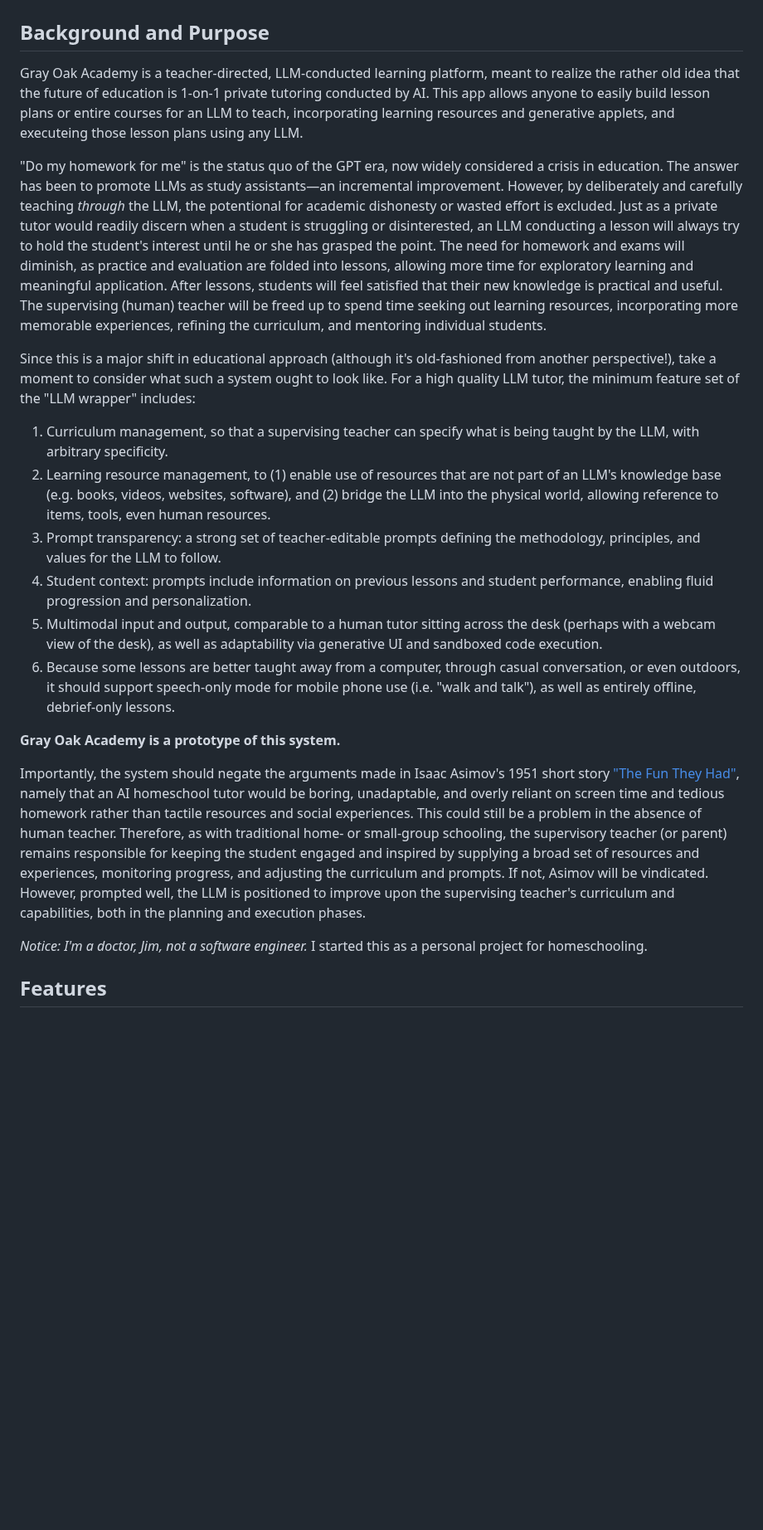
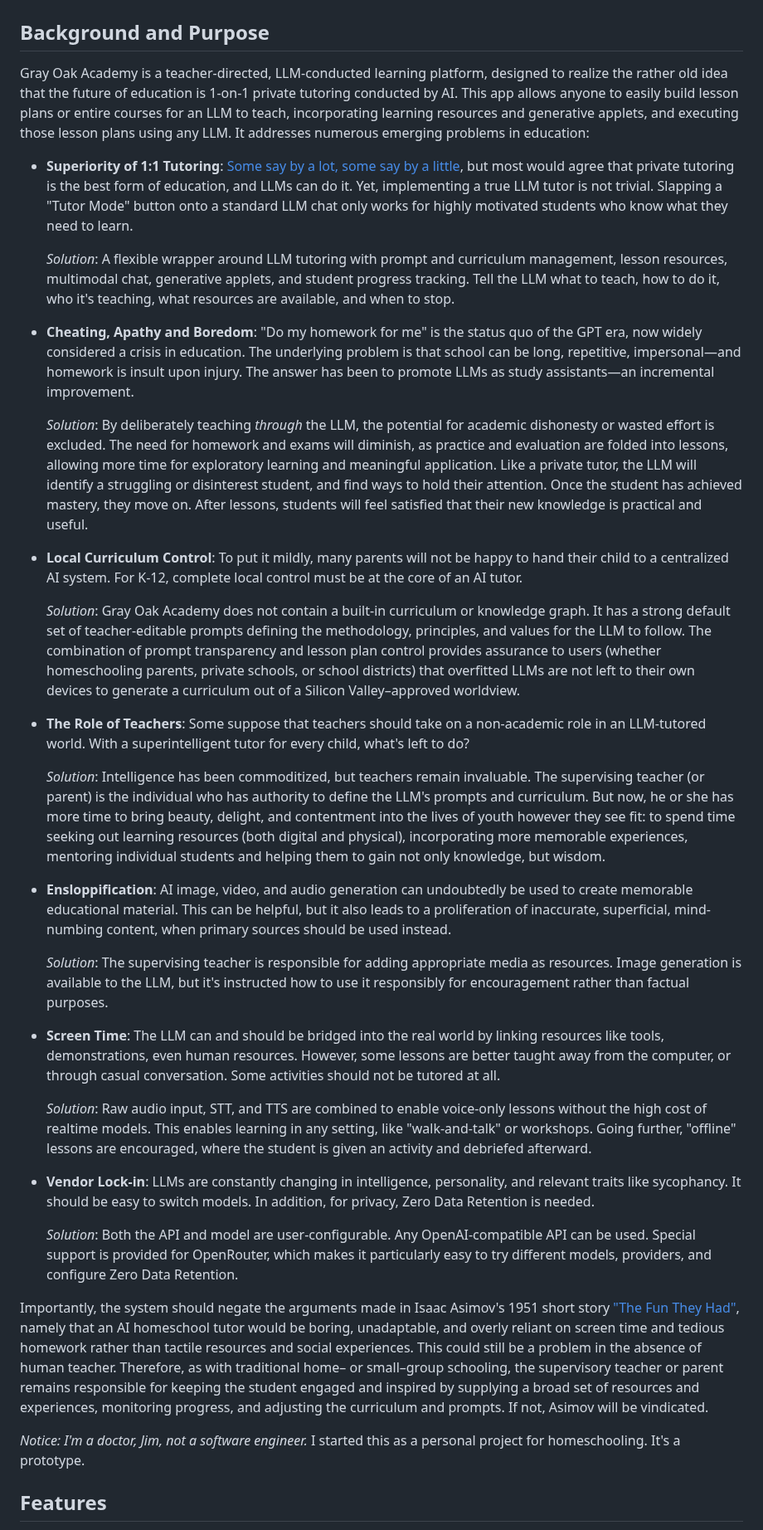
Before and after one commit to enzo2/gray-oak-academy, a Markdown page: README.md, the part around one of its changes. Shown at 83% size. Drawn GitHub-style; blank space fills up the shorter version.

Commit message:
readme purpose rewrite

```diff
--- a/README.md
+++ b/README.md
@@ -1,23 +1,40 @@
 # Gray Oak Academy
 
 ## Background and Purpose
-Gray Oak Academy is a teacher-directed, LLM-conducted learning platform, meant to realize the rather old idea that the future of education is 1-on-1 private tutoring conducted by AI. This app allows anyone to easily build lesson plans or entire courses for an LLM to teach, incorporating learning resources and generative applets, and executeing those lesson plans using any LLM.
+Gray Oak Academy is a teacher-directed, LLM-conducted learning platform, designed to realize the rather old idea that the future of education is 1-on-1 private tutoring conducted by AI. This app allows anyone to easily build lesson plans or entire courses for an LLM to teach, incorporating learning resources and generative applets, and executing those lesson plans using any LLM. It addresses numerous emerging problems in education:
 
-"Do my homework for me" is the status quo of the GPT era, now widely considered a crisis in education. The answer has been to promote LLMs as study assistants—an incremental improvement. However, by deliberately and carefully teaching *through* the LLM, the potentional for academic dishonesty or wasted effort is excluded. Just as a private tutor would readily discern when a student is struggling or disinterested, an LLM conducting a lesson will always try to hold the student's interest until he or she has grasped the point. The need for homework and exams will diminish, as practice and evaluation are folded into lessons, allowing more time for exploratory learning and meaningful application. After lessons, students will feel satisfied that their new knowledge is practical and useful. The supervising (human) teacher will be freed up to spend time seeking out learning resources, incorporating more memorable experiences, refining the curriculum, and mentoring individual students.
+* **Superiority of 1:1 Tutoring**: [Some say by a lot, some say by a little](https://scholar.google.com/scholar?hl=en&q=2+sigma+problem), but most would agree that private tutoring is the best form of education, and LLMs can do it. Yet, implementing a true LLM tutor is not trivial. Slapping a "Tutor Mode" button onto a standard LLM chat only works for highly motivated students who know what they need to learn.
 
-Since this is a major shift in educational approach (although it's old-fashioned from another perspective!), take a moment to consider what such a system ought to look like. For a high quality LLM tutor, the minimum feature set of the "LLM wrapper" includes:
-1. Curriculum management, so that a supervising teacher can specify what is being taught by the LLM, with arbitrary specificity.
-2. Learning resource management, to (1) enable use of resources that are not part of an LLM's knowledge base (e.g. books, videos, websites, software), and (2) bridge the LLM into the physical world, allowing reference to items, tools, even human resources.
-3. Prompt transparency: a strong set of teacher-editable prompts defining the methodology, principles, and values for the LLM to follow.
-4. Student context: prompts include information on previous lessons and student performance, enabling fluid progression and personalization.
-5. Multimodal input and output, comparable to a human tutor sitting across the desk (perhaps with a webcam view of the desk), as well as adaptability via generative UI and sandboxed code execution.
-6. Because some lessons are better taught away from a computer, through casual conversation, or even outdoors, it should support speech-only mode for mobile phone use (i.e. "walk and talk"), as well as entirely offline, debrief-only lessons.
+  *Solution*: A flexible wrapper around LLM tutoring with prompt and curriculum management, lesson resources, multimodal chat, generative applets, and student progress tracking. Tell the LLM what to teach, how to do it, who it's teaching, what resources are available, and when to stop.
 
-**Gray Oak Academy is a prototype of this system.**
+* **Cheating, Apathy and Boredom**: "Do my homework for me" is the status quo of the GPT era, now widely considered a crisis in education. The underlying problem is that school can be long, repetitive, impersonal&mdash;and homework is insult upon injury. The answer has been to promote LLMs as study assistants—an incremental improvement.
 
-Importantly, the system should negate the arguments made in Isaac Asimov's 1951 short story ["The Fun They Had"](http://visual-memory.co.uk/daniel/funtheyhad.html), namely that an AI homeschool tutor would be boring, unadaptable, and overly reliant on screen time and tedious homework rather than tactile resources and social experiences. This could still be a problem in the absence of human teacher. Therefore, as with traditional home- or small-group schooling, the supervisory teacher (or parent) remains responsible for keeping the student engaged and inspired by supplying a broad set of resources and experiences, monitoring progress, and adjusting the curriculum and prompts. If not, Asimov will be vindicated. However, prompted well, the LLM is positioned to improve upon the supervising teacher's curriculum and capabilities, both in the planning and execution phases.
+  *Solution*: By deliberately teaching *through* the LLM, the potential for academic dishonesty or wasted effort is excluded. The need for homework and exams will diminish, as practice and evaluation are folded into lessons, allowing more time for exploratory learning and meaningful application. Like a private tutor, the LLM will identify a struggling or disinterest student, and find ways to hold their attention. Once the student has achieved mastery, they move on. After lessons, students will feel satisfied that their new knowledge is practical and useful.
 
-*Notice: I'm a doctor, Jim, not a software engineer.* I started this as a personal project for homeschooling.
+* **Local Curriculum Control**: To put it mildly, many parents will not be happy to hand their child to a centralized AI system. For K-12, complete local control must be at the core of an AI tutor.
+
+  *Solution*: Gray Oak Academy does not contain a built-in curriculum or knowledge graph. It has a strong default set of teacher-editable prompts defining the methodology, principles, and values for the LLM to follow. The combination of prompt transparency and lesson plan control provides assurance to users (whether homeschooling parents, private schools, or school districts) that overfitted LLMs are not left to their own devices to generate a curriculum out of a Silicon Valley&ndash;approved worldview.
+
+* **The Role of Teachers**: Some suppose that teachers should take on a non-academic role in an LLM-tutored world. With a superintelligent tutor for every child, what's left to do?
+
+  *Solution*: Intelligence has been commoditized, but teachers remain invaluable. The supervising teacher (or parent) is the individual who has authority to define the LLM's prompts and curriculum. But now, he or she has more time to bring beauty, delight, and contentment into the lives of youth however they see fit: to spend time seeking out learning resources (both digital and physical), incorporating more memorable experiences, mentoring individual students and helping them to gain not only knowledge, but wisdom.
+
+* **Ensloppification**: AI image, video, and audio generation can undoubtedly be used to create memorable educational material. This can be helpful, but it also leads to a proliferation of inaccurate, superficial, mind-numbing content, when primary sources should be used instead.
+
+  *Solution*: The supervising teacher is responsible for adding appropriate media as resources. Image generation is available to the LLM, but it's instructed how to use it responsibly for encouragement rather than factual purposes.
+
+* **Screen Time**:  The LLM can and should be bridged into the real world by linking resources like tools, demonstrations, even human resources. However, some lessons are better taught away from the computer, or through casual conversation. Some activities should not be tutored at all.
+
+  *Solution*: Raw audio input, STT, and TTS are combined to enable voice-only lessons without the high cost of realtime models. This enables learning in any setting, like "walk-and-talk" or workshops. Going further, "offline" lessons are encouraged, where the student is given an activity and debriefed afterward.
+
+* **Vendor Lock-in**: LLMs are constantly changing in intelligence, personality, and relevant traits like sycophancy. It should be easy to switch models. In addition, for privacy, Zero Data Retention is needed.
+
+  *Solution*: Both the API and model are user-configurable. Any OpenAI-compatible API can be used. Special support is provided for OpenRouter, which makes it particularly easy to try different models, providers, and configure Zero Data Retention.
+
+
+Importantly, the system should negate the arguments made in Isaac Asimov's 1951 short story ["The Fun They Had"](http://visual-memory.co.uk/daniel/funtheyhad.html), namely that an AI homeschool tutor would be boring, unadaptable, and overly reliant on screen time and tedious homework rather than tactile resources and social experiences. This could still be a problem in the absence of human teacher. Therefore, as with traditional home&ndash; or small&ndash;group schooling, the supervisory teacher or parent remains responsible for keeping the student engaged and inspired by supplying a broad set of resources and experiences, monitoring progress, and adjusting the curriculum and prompts. If not, Asimov will be vindicated.
+
+*Notice: I'm a doctor, Jim, not a software engineer.* I started this as a personal project for homeschooling. It's a prototype.
 
 ## Features
 - Self-hostable with docker
```
Also changed, not shown: other parts of README.md (+1 -3 lines).
